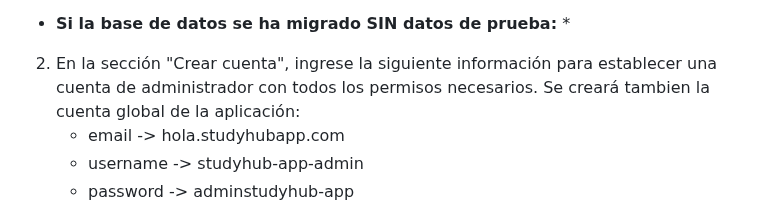
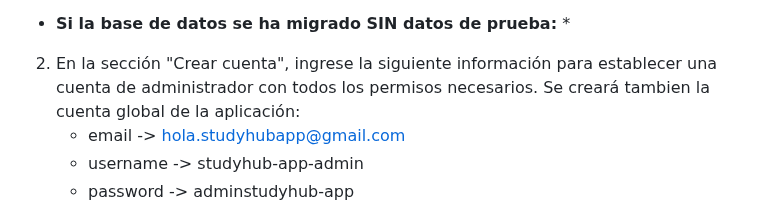
Before and after one commit to manumengo71/StudyHub-App, a Markdown page: README.md, the part around the change. GitHub-like rendering.

```diff
--- a/README.md
+++ b/README.md
@@ -142,7 +142,7 @@ Puedes encontrar toda la documentación completa, junto a toda la información y
 
 * **Si la base de datos se ha migrado SIN datos de prueba:** *
 2. En la sección "Crear cuenta", ingrese la siguiente información para establecer una cuenta de administrador con todos los permisos necesarios. Se creará tambien la cuenta global de la aplicación:
-    - email -> hola.studyhubapp.com
+    - email -> hola.studyhubapp@gmail.com
     - username -> studyhub-app-admin
     - password -> adminstudyhub-app
 
```
